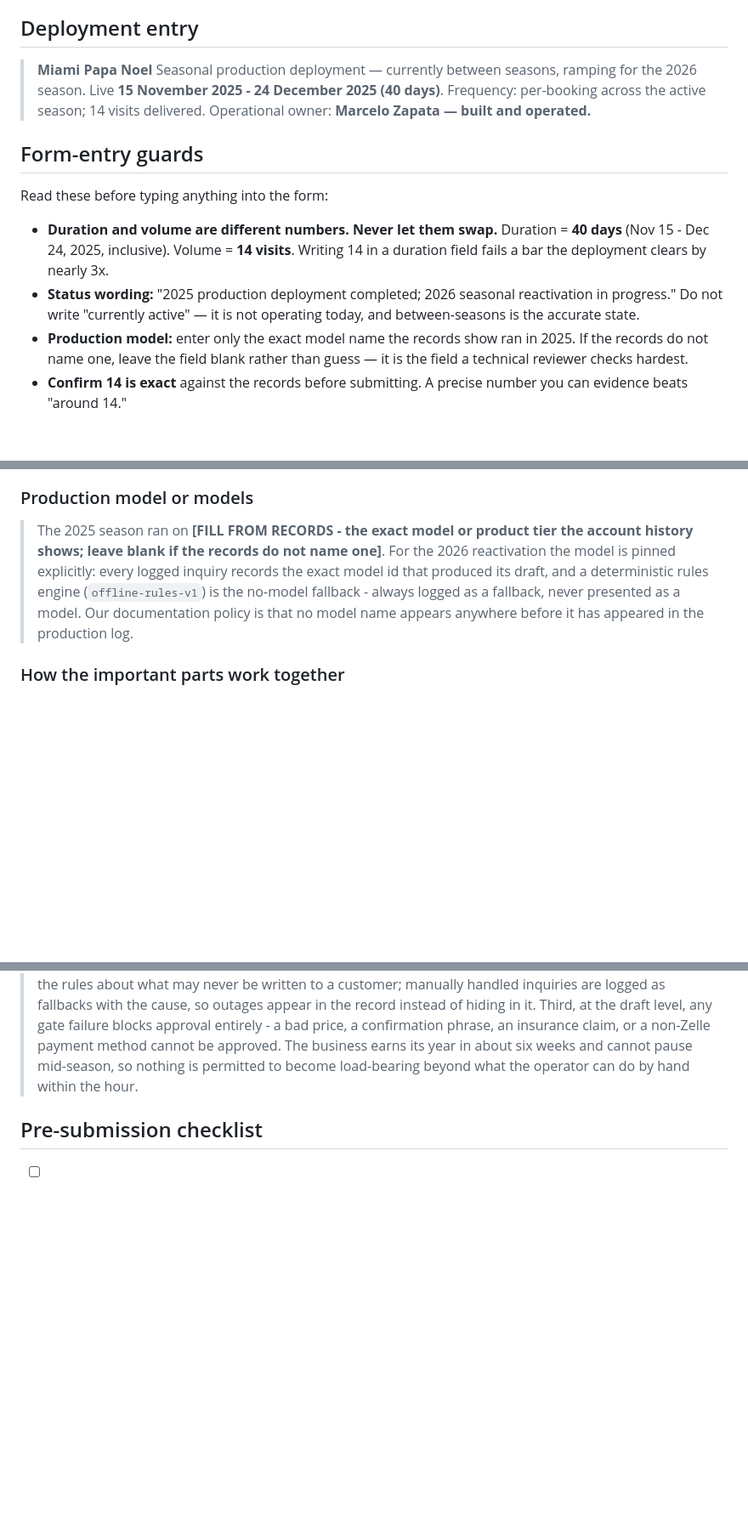
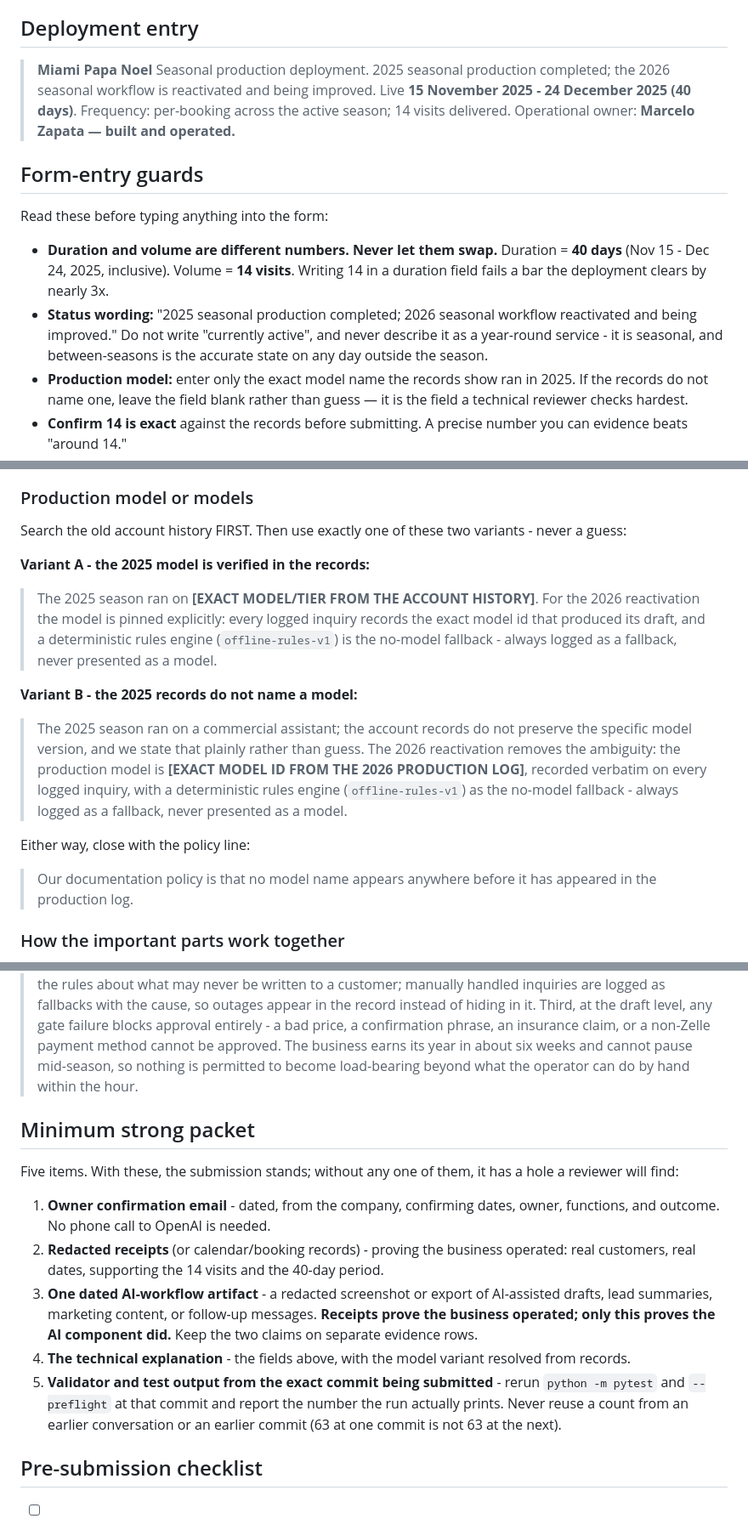
Before and after one commit to marcelozap/miami-papa-noel, a Markdown page: docs/opn-form-answers.md, 3 parts joined by grey strips. Shown at 85% size. GitHub-like rendering; blank space fills up the shorter version.

Commit message:
docs(opn): model-variant copy, minimum strong packet, seasonal status wording, AI-artifact evidence item
Co-Authored-By: Claude Fable 5 <noreply@anthropic.com>

```diff
--- a/docs/opn-form-answers.md
+++ b/docs/opn-form-answers.md
@@ -53,8 +53,8 @@ corroborate them are assembled per `docs/evidence-intake.md`.
 ## Deployment entry
 
 > **Miami Papa Noel**
-> Seasonal production deployment — currently between seasons, ramping for the
-> 2026 season.
+> Seasonal production deployment. 2025 seasonal production completed; the
+> 2026 seasonal workflow is reactivated and being improved.
 > Live **15 November 2025 - 24 December 2025 (40 days)**.
 > Frequency: per-booking across the active season; 14 visits delivered.
 > Operational owner: **Marcelo Zapata — built and operated.**
@@ -67,9 +67,10 @@ Read these before typing anything into the form:
   Duration = **40 days** (Nov 15 - Dec 24, 2025, inclusive). Volume =
   **14 visits**. Writing 14 in a duration field fails a bar the deployment
   clears by nearly 3x.
-- **Status wording:** "2025 production deployment completed; 2026 seasonal
-  reactivation in progress." Do not write "currently active" — it is not
-  operating today, and between-seasons is the accurate state.
+- **Status wording:** "2025 seasonal production completed; 2026 seasonal
+  workflow reactivated and being improved." Do not write "currently active",
+  and never describe it as a year-round service - it is seasonal, and
+  between-seasons is the accurate state on any day outside the season.
 - **Production model:** enter only the exact model name the records show ran
   in 2025. If the records do not name one, leave the field blank rather than
   guess — it is the field a technical reviewer checks hardest.
@@ -126,14 +127,31 @@ reviewer will ask - and the honest split reads stronger, not weaker.
 
 ### Production model or models
 
-> The 2025 season ran on **[FILL FROM RECORDS - the exact model or product
-> tier the account history shows; leave blank if the records do not name
-> one]**. For the 2026 reactivation the model is pinned explicitly: every
-> logged inquiry records the exact model id that produced its draft, and a
+Search the old account history FIRST. Then use exactly one of these two
+variants - never a guess:
+
+**Variant A - the 2025 model is verified in the records:**
+
+> The 2025 season ran on **[EXACT MODEL/TIER FROM THE ACCOUNT HISTORY]**.
+> For the 2026 reactivation the model is pinned explicitly: every logged
+> inquiry records the exact model id that produced its draft, and a
 > deterministic rules engine (`offline-rules-v1`) is the no-model fallback -
-> always logged as a fallback, never presented as a model. Our documentation
-> policy is that no model name appears anywhere before it has appeared in the
-> production log.
+> always logged as a fallback, never presented as a model.
+
+**Variant B - the 2025 records do not name a model:**
+
+> The 2025 season ran on a commercial assistant; the account records do not
+> preserve the specific model version, and we state that plainly rather than
+> guess. The 2026 reactivation removes the ambiguity: the production model is
+> **[EXACT MODEL ID FROM THE 2026 PRODUCTION LOG]**, recorded verbatim on
+> every logged inquiry, with a deterministic rules engine
+> (`offline-rules-v1`) as the no-model fallback - always logged as a
+> fallback, never presented as a model.
+
+Either way, close with the policy line:
+
+> Our documentation policy is that no model name appears anywhere before it
+> has appeared in the production log.
 
 ### How the important parts work together
 
@@ -198,6 +216,28 @@ reviewer will ask - and the honest split reads stronger, not weaker.
 > nothing is permitted to become load-bearing beyond what the operator can
 > do by hand within the hour.
 
+## Minimum strong packet
+
+Five items. With these, the submission stands; without any one of them, it
+has a hole a reviewer will find:
+
+1. **Owner confirmation email** - dated, from the company, confirming dates,
+   owner, functions, and outcome. No phone call to OpenAI is needed.
+2. **Redacted receipts** (or calendar/booking records) - proving the business
+   operated: real customers, real dates, supporting the 14 visits and the
+   40-day period.
+3. **One dated AI-workflow artifact** - a redacted screenshot or export of
+   AI-assisted drafts, lead summaries, marketing content, or follow-up
+   messages. **Receipts prove the business operated; only this proves the AI
+   component did.** Keep the two claims on separate evidence rows.
+4. **The technical explanation** - the fields above, with the model variant
+   resolved from records.
+5. **Validator and test output from the exact commit being submitted** -
+   rerun `python -m pytest` and `--preflight` at that commit and report the
+   number the run actually prints. Never reuse a count from an earlier
+   conversation or an earlier commit (63 at one commit is not 63 at the
+   next).
+
 ## Pre-submission checklist
 
 - [ ] 14-visit count confirmed exact against records
```
Also changed, not shown: other parts of docs/opn-form-answers.md (+3 -0 lines), docs/evidence-intake.md (+2 -0 lines), docs/production-deployment-record.md (+1 -1 lines).
